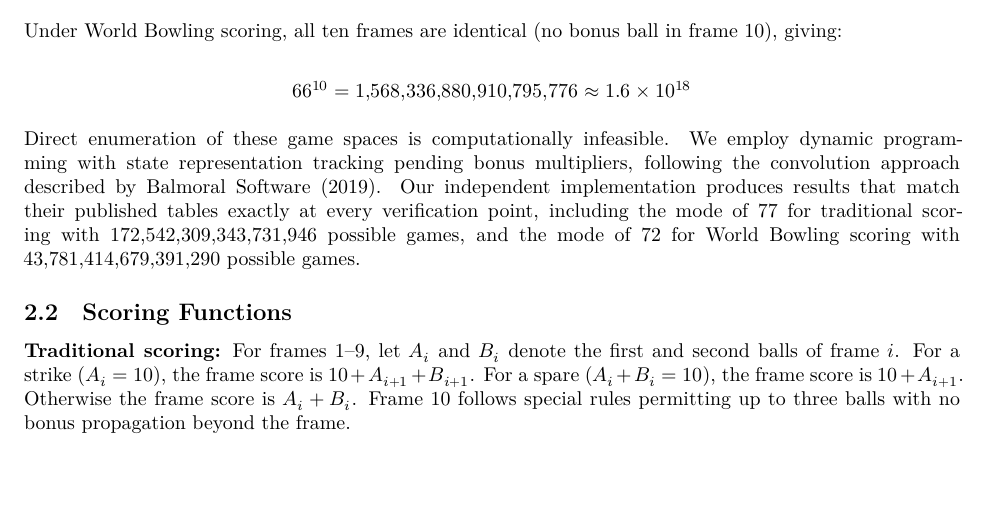
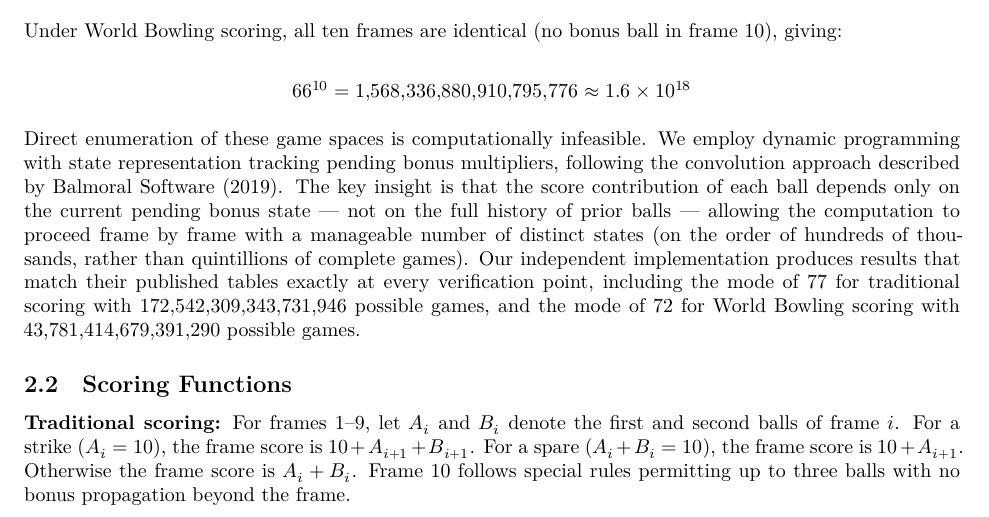
Before and after one commit to michael-borck/skill-sequence-scoring, a Quarto document (paper/bowling_paper.qmd): part of page 2 of 15, cut so that both start at the same text, the shorter picture padded with empty space. Rendered offline with R 4.5, knitr and Pandoc in place of Quarto, then LaTeX, with nearby package versions.

Commit message:
Clarify DP approach with one-sentence justification
Explains why dynamic programming works: score contribution depends
only on pending bonus state, not full ball history, reducing the
state space from quintillions to hundreds of thousands.

Co-Authored-By: Claude Opus 4.6 (1M context) <noreply@anthropic.com>

```diff
--- a/paper/bowling_paper.qmd
+++ b/paper/bowling_paper.qmd
@@ -66,7 +66,7 @@ Under World Bowling scoring, all ten frames are identical (no bonus ball in fram
 
 $$66^{10} = 1{,}568{,}336{,}880{,}910{,}795{,}776 \approx 1.6 \times 10^{18}$$
 
-Direct enumeration of these game spaces is computationally infeasible. We employ dynamic programming with state representation tracking pending bonus multipliers, following the convolution approach described by @balmoral. Our independent implementation produces results that match their published tables exactly at every verification point, including the mode of 77 for traditional scoring with 172,542,309,343,731,946 possible games, and the mode of 72 for World Bowling scoring with 43,781,414,679,391,290 possible games.
+Direct enumeration of these game spaces is computationally infeasible. We employ dynamic programming with state representation tracking pending bonus multipliers, following the convolution approach described by @balmoral. The key insight is that the score contribution of each ball depends only on the current pending bonus state — not on the full history of prior balls — allowing the computation to proceed frame by frame with a manageable number of distinct states (on the order of hundreds of thousands, rather than quintillions of complete games). Our independent implementation produces results that match their published tables exactly at every verification point, including the mode of 77 for traditional scoring with 172,542,309,343,731,946 possible games, and the mode of 72 for World Bowling scoring with 43,781,414,679,391,290 possible games.
 
 ## Scoring Functions
 
```
